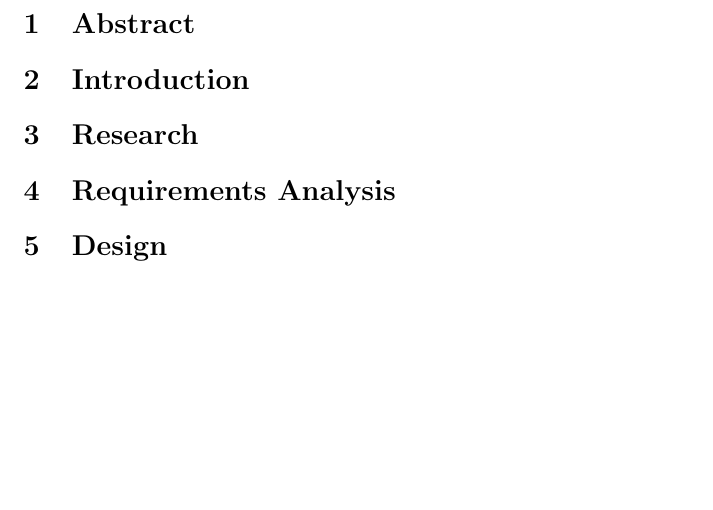
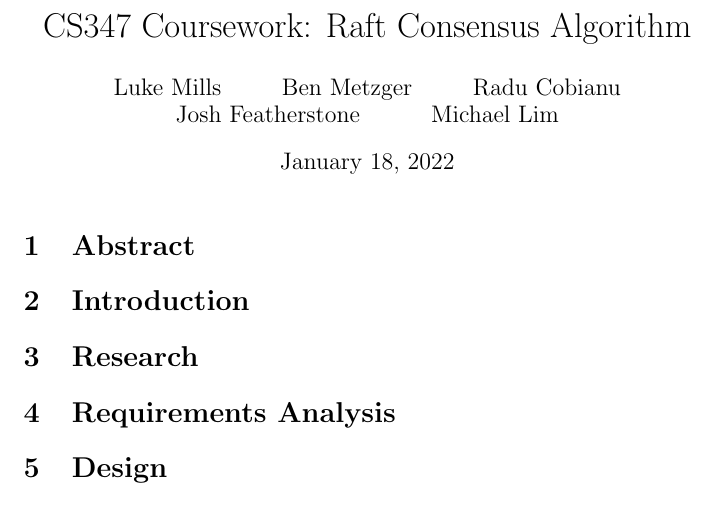
Before and after one commit to ben-metz/CS347-Raft-Consensus-Algorithm, a LaTeX document (report/report.tex): part of the page, cut at the place of the change, the shorter picture padded with empty space. Compiled offline with pdfLaTeX.

Commit message:
added title

```diff
--- a/report/report.tex
+++ b/report/report.tex
@@ -1,11 +1,12 @@
 \documentclass{article}
 \usepackage[utf8]{inputenc}
 
-\title{CS257 Formula Book}
-\author{benmetzgera }
-\date{May 2021}
+\title{CS347 Coursework: Raft Consensus Algorithm}
+\author{Luke Mills \and Ben Metzger \and Radu Cobianu \and Josh Featherstone \and Michael Lim}
 
 \begin{document}
+
+\maketitle
 
 \section{Abstract}
 
```
Also changed, not shown: report/report.pdf, 2 other files.
